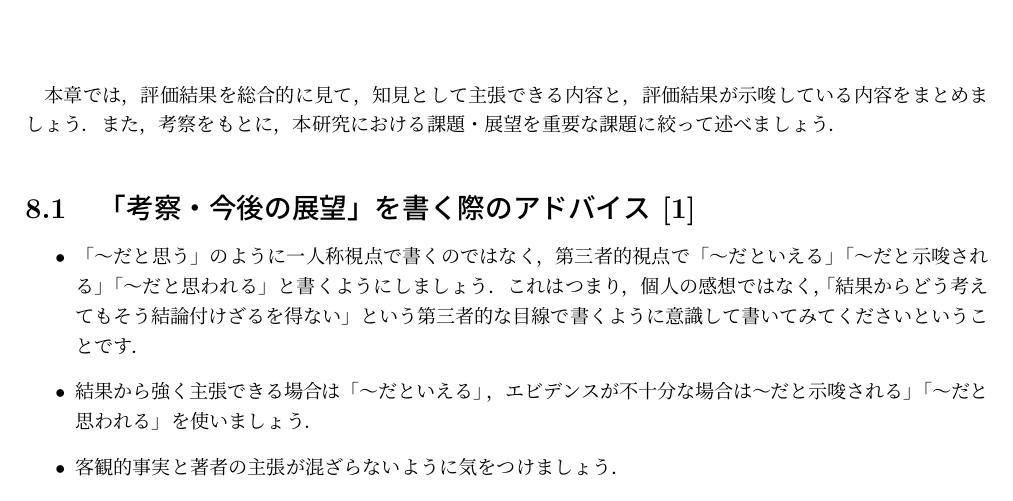
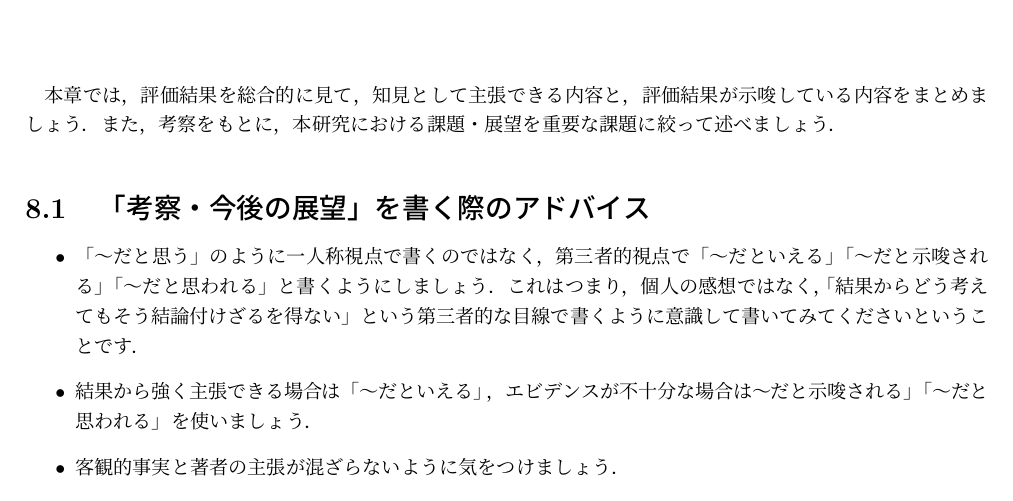
Before and after one commit to cysec-lab/CyTeX, a LaTeX thesis (bachelor_thesis.tex, which reads sections/discussion.tex): part of page 13 of 18, cut so that both start at the same text. Compiled offline with pLaTeX and dvipdfmx.

Commit message:
fix: 引用の削除

```diff
--- a/sections/discussion.tex
+++ b/sections/discussion.tex
@@ -1,7 +1,7 @@
 本章では，評価結果を総合的に見て，知見として主張できる内容と，評価結果が示唆している内容をまとめましょう．
 また，考察をもとに，本研究における課題・展望を重要な課題に絞って述べましょう．
 
-\section{「考察・今後の展望」を書く際のアドバイス\cite{shinagawa}}
+\section{「考察・今後の展望」を書く際のアドバイス}
 \begin{itemize}
     \item 「～だと思う」のように一人称視点で書くのではなく，第三者的視点で「～だといえる」「～だと示唆される」「～だと思われる」と書くようにしましょう．これはつまり，個人の感想ではなく，「結果からどう考えてもそう結論付けざるを得ない」という第三者的な目線で書くように意識して書いてみてくださいということです．
     \item 結果から強く主張できる場合は「～だといえる」，エビデンスが不十分な場合は～だと示唆される」「～だと思われる」を使いましょう．
```
Also changed, not shown: out/bachelor_thesis.pdf.
